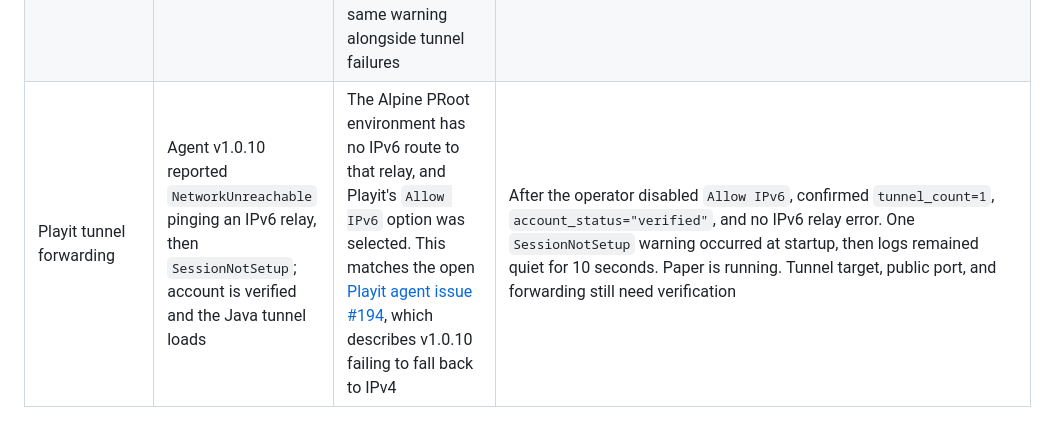
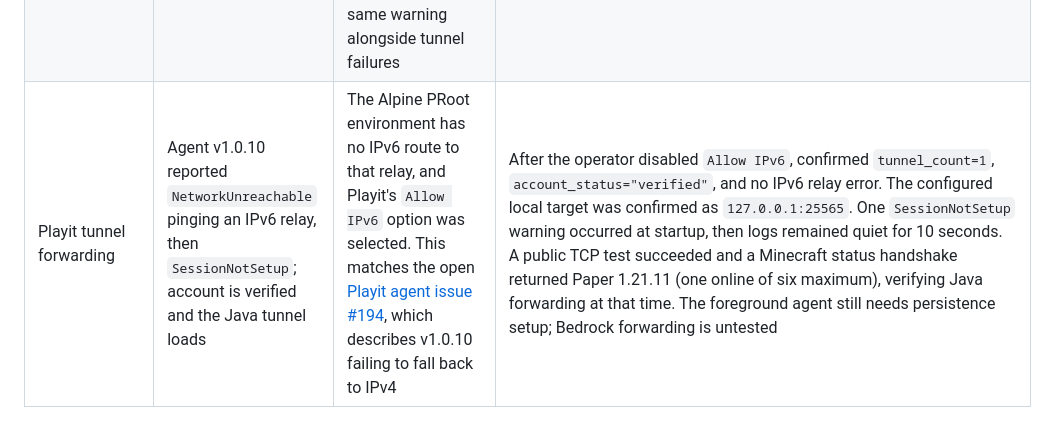
Before and after one commit to Aryadeep2007/minecraft-on-old-phone, a Markdown page: docs/troubleshooting.md, the part around the change. Drawn GitHub-style.

```diff
--- a/docs/troubleshooting.md
+++ b/docs/troubleshooting.md
@@ -18,4 +18,4 @@ Record observed errors and fixes here. When full verification is pending, the ou
 | Java connectivity | The client reported `Connection refused` / `getsockopt` for the phone's Minecraft address | Paper had been launched in the foreground of an interactive SSH terminal; closing that terminal stopped the Java process, so nothing was listening on port 25565 | Start Paper detached with `cd ~/minecraft-server && mkdir -p logs && nohup ./start.sh >> logs/console.log 2>&1 < /dev/null &`. Verify the log contains `Done` and the port accepts a TCP connection. The setup computer reached port 25565 after this change; an actual Minecraft login is still unverified |
 | Tunnel setup | Playit checksum validation failed on the first attempt, and `playit --version` returned an unexpected-argument error | The expected checksum was manually mistyped once; the agent CLI does not provide a `--version` option | Calculated SHA-256 `4c0db3e7b3a8158e249441c2f0b73f54e83429395890c7b1ca45fd7a6303d763` matched the official v1.0.10 ARM64 release hash; reran `sha256sum -c` successfully and used `playit --help` to inspect supported options. No tunnel was activated during this check |
 | Tunnel setup | `playit-cli setup` could not connect to the daemon socket in Alpine PRoot; before account verification the agent reported `email_not_verified`; after verification it connected and its final log line was `SessionNotSetup` | The CLI expects a running daemon with an accessible IPC socket; the socket was not created in this PRoot environment. In a short check, the verified agent connected with zero tunnels and the final warning had no later error. A [Playit community reply](https://discuss.playit.gg/t/agent-stuck-in-sessionnotsetup-reconnect-loop-tunnel-unreachable/5809/3) says this warning can be ignored if no error follows; another [agent issue](https://github.com/playit-cloud/playit-agent/issues/193) reported the same warning alongside tunnel failures | Used the official `claim generate` / `claim url` / `claim exchange` commands to link the agent, stored the returned key only in the phone's mode-600 config, and confirmed `account_status="verified"` with zero tunnels. Stopped the agent after the check; no public service was exposed. Tunnel forwarding remains untested |
-| Playit tunnel forwarding | Agent v1.0.10 reported `NetworkUnreachable` pinging an IPv6 relay, then `SessionNotSetup`; account is verified and the Java tunnel loads | The Alpine PRoot environment has no IPv6 route to that relay, and Playit's `Allow IPv6` option was selected. This matches the open [Playit agent issue #194](https://github.com/playit-cloud/playit-agent/issues/194), which describes v1.0.10 failing to fall back to IPv4 | After the operator disabled `Allow IPv6`, confirmed `tunnel_count=1`, `account_status="verified"`, and no IPv6 relay error. One `SessionNotSetup` warning occurred at startup, then logs remained quiet for 10 seconds. Paper is running. Tunnel target, public port, and forwarding still need verification |
+| Playit tunnel forwarding | Agent v1.0.10 reported `NetworkUnreachable` pinging an IPv6 relay, then `SessionNotSetup`; account is verified and the Java tunnel loads | The Alpine PRoot environment has no IPv6 route to that relay, and Playit's `Allow IPv6` option was selected. This matches the open [Playit agent issue #194](https://github.com/playit-cloud/playit-agent/issues/194), which describes v1.0.10 failing to fall back to IPv4 | After the operator disabled `Allow IPv6`, confirmed `tunnel_count=1`, `account_status="verified"`, and no IPv6 relay error. The configured local target was confirmed as `127.0.0.1:25565`. One `SessionNotSetup` warning occurred at startup, then logs remained quiet for 10 seconds. A public TCP test succeeded and a Minecraft status handshake returned Paper 1.21.11 (one online of six maximum), verifying Java forwarding at that time. The foreground agent still needs persistence setup; Bedrock forwarding is untested |
```
Also changed, not shown: README.md (+2 -2 lines), docs/06-tunnel-access.md (+4 -3 lines).
